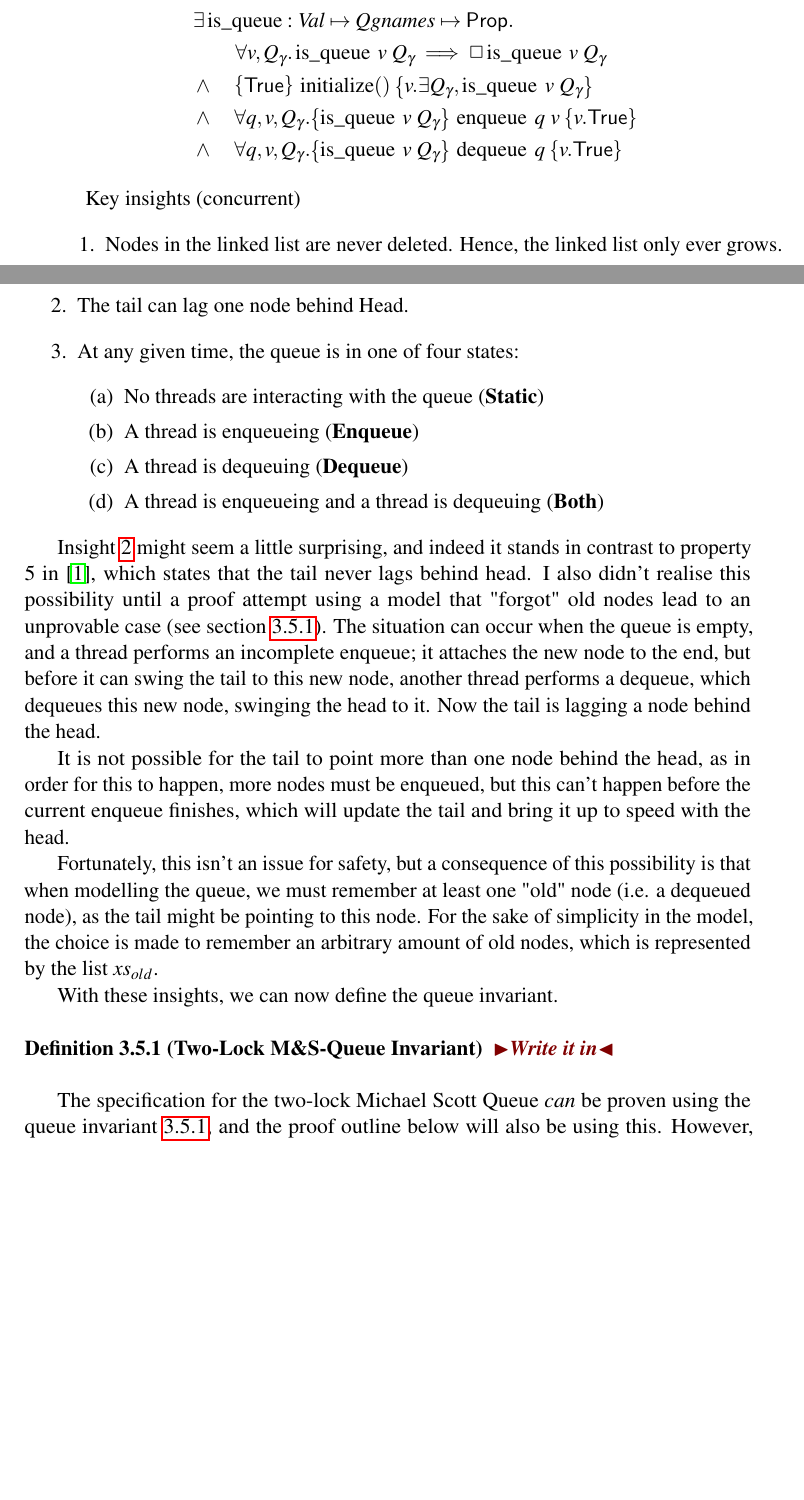
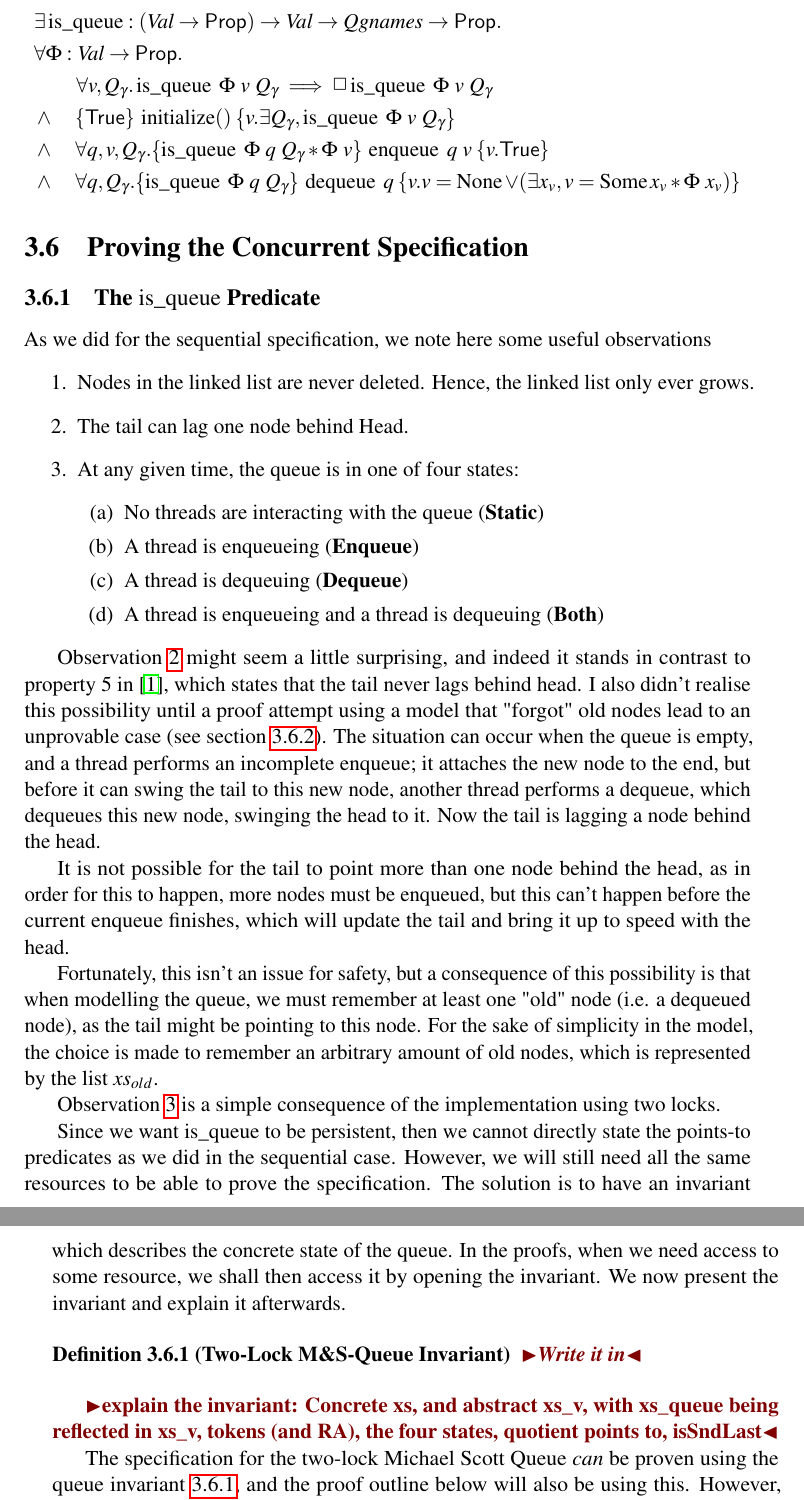
Before and after one commit to MatteP1/thesis, a LaTeX thesis (thesis/thesis.tex): two parts of pages 22 and 23 of 29 before the commit and two parts of pages 23 and 24 of 31 after it, joined at a grey line, cut so that both start at the same text, the shorter picture padded with empty space. Compiled offline with pdfLaTeX.

Commit message:
proved that isqueue is persistent. wrote some text for the concurrent spec. updated concurrent spec in report.

```diff
--- a/thesis/thesis.tex
+++ b/thesis/thesis.tex
@@ -542,4 +542,5 @@ Finally, we release the lock and return the value we got from $x_{head\_next}$.
 Finally, we must prove $\isqueue\ q\ xs_v'\ Q_\gname$, where $xs_v'$ is $xs_v$ but with $x_v$ removed. For the existentials, we pick the same values we got from the precondition, wit the exception of $xs_{queue}$ and $x_{head}$. For $xs_{queue}$ we pick the same $xs_{queue}$ we got from the precondition, but with the first element, $x_{head\_next}$ removed. By doing this, $xs_{queue}$ will be reflexed in $xs_v'$. For $x_head$, we pick the new head, which we have obtained that $\loc_{head}$ points to: $x_{head\_next}$. With these choices, we can prove the predicate.
 
 
+
 \section{Concurrent Specification}
@@ -547,13 +548,15 @@ Finally, we must prove $\isqueue\ q\ xs_v'\ Q_\gname$, where $xs_v'$ is $xs_v$ b
 \begin{align*}
-  &\exists \isqueue : \Val \mapsto Qgnames \mapsto \Prop.\\
-  &\quad\quad \forall v, Q_\gname . \isqueue \; v \; Q_\gname \implies \persistently \isqueue \; v \; Q_\gname\\
-  &\land\quad\hoare{\TRUE}{\initialise \TT}{v . \exists Q_\gname, \isqueue\ v\ Q_\gname}\\
-  &\land\quad\forall q, v, Q_\gname. \hoare{\isqueue \; v \; Q_\gname}{\enqueue\ q\ v}{v . \TRUE}\\
-  &\land\quad\forall q, v, Q_\gname. \hoare{\isqueue \; v \; Q_\gname}{\dequeue\ q}{v . \TRUE}
+  &\exists \isqueue : (\Val \to \Prop) \to \Val \to Qgnames \to \Prop.\\
+  &\forall \Phi : \Val \to \Prop.\\
+  &\quad\quad \forall v, Q_\gname . \isqueue \ \Phi \ v \ Q_\gname \implies \persistently \isqueue \ \Phi \ v \ Q_\gname\\
+  &\land\quad\hoare{\TRUE}{\initialise \TT}{v . \exists Q_\gname, \isqueue\ \Phi \ v \ Q_\gname}\\
+  &\land\quad\forall q, v, Q_\gname. \hoare{\isqueue \ \Phi \ q \ Q_\gname \ast \Phi \ v}{\enqueue\ q\ v}{v . \TRUE}\\
+  &\land\quad\forall q, Q_\gname. \hoare{\isqueue \ \Phi \ q \ Q_\gname}{\dequeue\ q}{v . v = \None \lor (\exists x_v, v = \Some x_v \ast \Phi \ x_v)}
 \end{align*}
 
-
-Key insights (concurrent)
+\section{Proving the Concurrent Specification}
+\subsection[The isqueue predicate]{The $\isqueue$ Predicate}
+As we did for the sequential specification, we note here some useful observations
 \begin{enumerate}
   \item\label{MSQTL:insights:oldnodes} Nodes in the linked list are never deleted. Hence, the linked list only ever grows.
   \item\label{MSQTL:insights:lag} The tail can lag one node behind Head.
@@ -566,18 +569,22 @@ Key insights (concurrent)
     \end{enumerate}
 \end{enumerate}
 
-Insight \ref{MSQTL:insights:lag} might seem a little surprising, and indeed it stands in contrast to property 5 in \cite{DBLP:conf/podc/MichaelS96}, which states that the tail never lags behind head. I also didn't realise this possibility until a proof attempt using a model that "forgot" old nodes lead to an unprovable case (see section \ref{MSQTL:Discussion:xs_old}). The situation can occur when the queue is empty, and a thread performs an incomplete enqueue; it attaches the new node to the end, but before it can swing the tail to this new node, another thread performs a dequeue, which dequeues this new node, swinging the head to it. Now the tail is lagging a node behind the head.
+Observation \ref{MSQTL:insights:lag} might seem a little surprising, and indeed it stands in contrast to property 5 in \cite{DBLP:conf/podc/MichaelS96}, which states that the tail never lags behind head. I also didn't realise this possibility until a proof attempt using a model that "forgot" old nodes lead to an unprovable case (see section \ref{MSQTL:Discussion:xs_old}). The situation can occur when the queue is empty, and a thread performs an incomplete enqueue; it attaches the new node to the end, but before it can swing the tail to this new node, another thread performs a dequeue, which dequeues this new node, swinging the head to it. Now the tail is lagging a node behind the head.
 
 It is not possible for the tail to point more than one node behind the head, as in order for this to happen, more nodes must be enqueued, but this can't happen before the current enqueue finishes, which will update the tail and bring it up to speed with the head.
 
 Fortunately, this isn't an issue for safety, but a consequence of this possibility is that when modelling the queue, we must remember at least one "old" node (i.e. a dequeued node), as the tail might be pointing to this node. For the sake of simplicity in the model, the choice is made to remember an arbitrary amount of old nodes, which is represented by the list $xs_{old}$.
 
+Observation \ref{MSQTL:insights:states} is a simple consequence of the implementation using two locks.
 
-With these insights, we can now define the queue invariant.
+Since we want $\isqueue$ to be persistent, then we cannot directly state the points-to predicates as we did in the sequential case. However, we will still need all the same resources to be able to prove the specification. The solution is to have an invariant which describes the concrete state of the queue. In the proofs, when we need access to some resource, we shall then access it by opening the invariant. We now present the invariant and explain it afterwards.
 
 \begin{definition}[Two-Lock M\&S-Queue Invariant]\label{MSQTL:spec:invariant}
   \todo{Write it in}
 \end{definition}
+
+\todo{explain the invariant: Concrete xs, and abstract xs\_v, with xs\_queue being reflected in xs\_v, tokens (and RA), the four states, quotient points to, isSndLast}
+
 
 The specification for the two-lock Michael Scott Queue \textit{can} be proven using the queue invariant \ref{MSQTL:spec:invariant}, and the proof outline below will also be using this. However, a simpler (but arguably less intuitive) queue invariant was discovered. This simpler invariant is equivalent to \ref{MSQTL:spec:invariant} and has the benefit of being easier to work with in the mechanised proofs. Thus, in the mechanised proofs, the simpler variant is used. The simpler variant can be found in the appendix \todo{add appendix}.
 
```
Also changed, not shown: Tasks.md (+1 -1 lines), thesis/thesis.pdf, thesis/thesis.tex (2 more changed lines), 1 other file.
